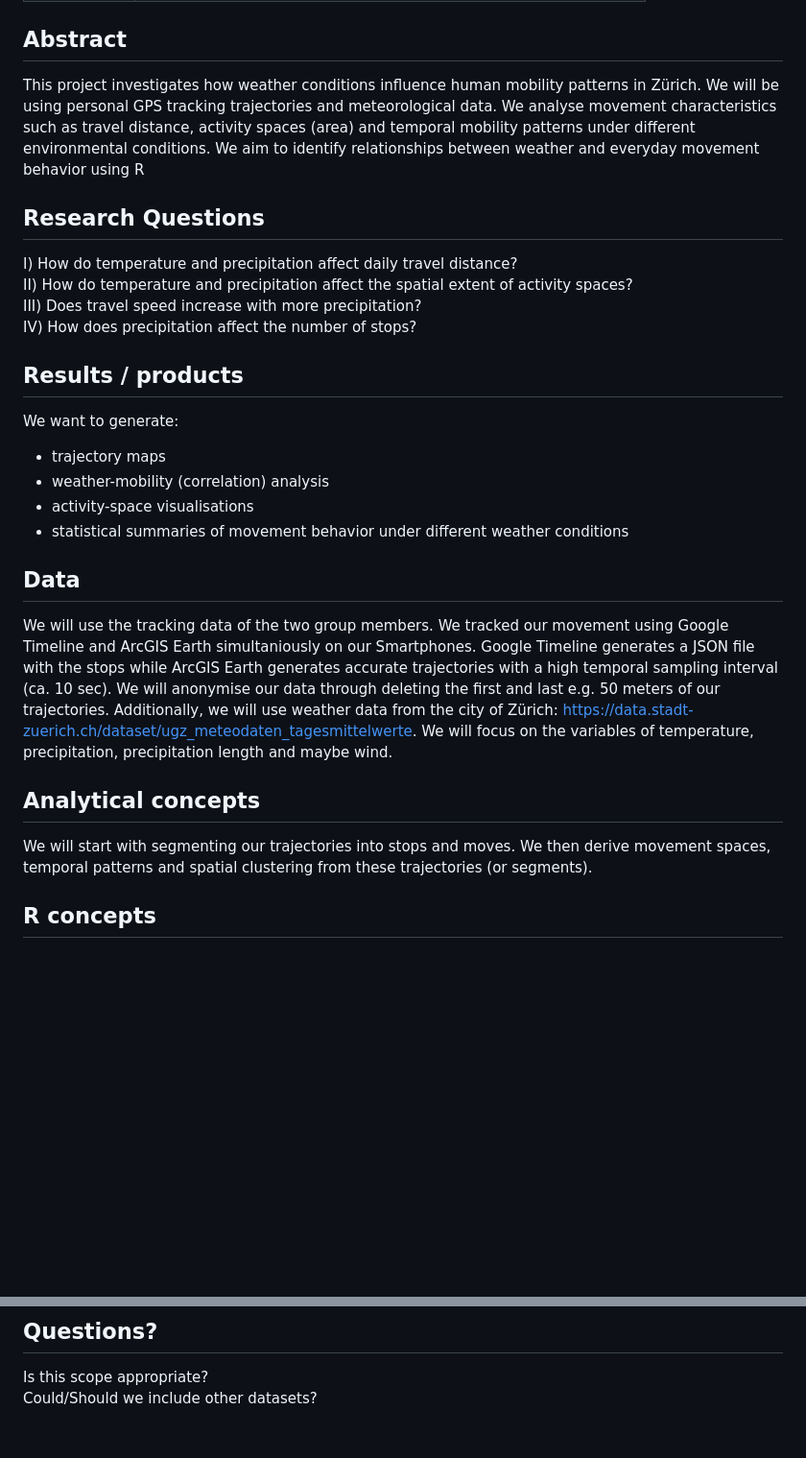
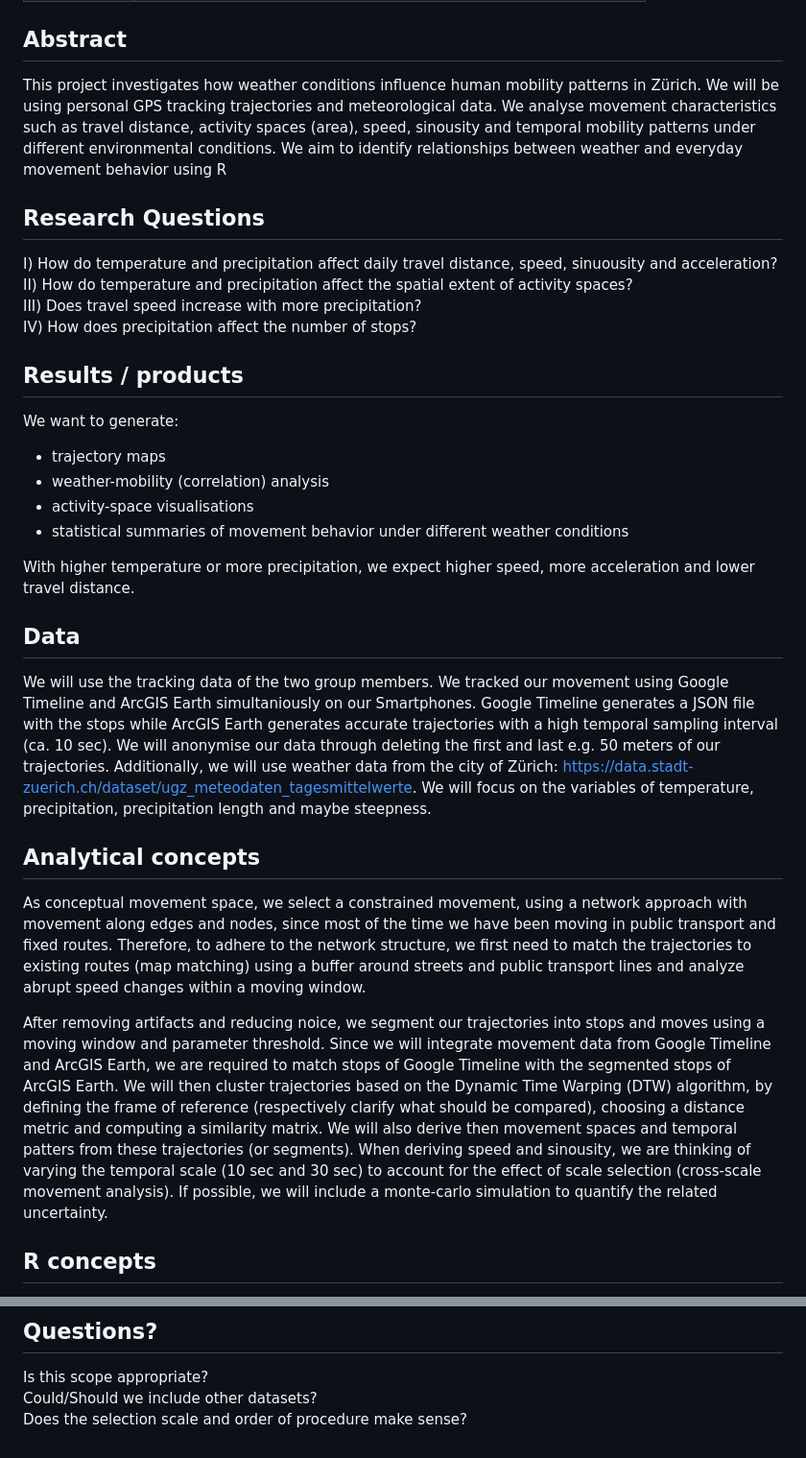
Before and after one commit to LarsWeidinger/cma-semester_project_Group7, a Markdown page: Readme.md, 2 parts joined by grey strips. Shown at 96% size. Drawn GitHub-style; blank space fills up the shorter version.

Commit message:
Add analytical concepts and extend research questions and questions for coaching

```diff
--- a/Readme.md
+++ b/Readme.md
@@ -19,11 +19,11 @@ quarto render Readme.md --to pdf
 
 ## Abstract
 <!-- (50-60 words) -->
-This project investigates how weather conditions influence human mobility patterns in Zürich. We will be using personal GPS tracking trajectories and meteorological data. We analyse movement characteristics such as travel distance, activity spaces (area) and temporal mobility patterns under different environmental conditions. We aim to identify relationships between weather and everyday movement behavior using R
+This project investigates how weather conditions influence human mobility patterns in Zürich. We will be using personal GPS tracking trajectories and meteorological data. We analyse movement characteristics such as travel distance, activity spaces (area), speed, sinousity and temporal mobility patterns under different environmental conditions. We aim to identify relationships between weather and everyday movement behavior using R
 
 ## Research Questions
 <!-- (50-60 words) -->
-I) How do temperature and precipitation affect daily travel distance?
+I) How do temperature and precipitation affect daily travel distance, speed, sinuousity and acceleration?
 II) How do temperature and precipitation affect the spatial extent of activity spaces?
 III) Does travel speed increase with more precipitation?
 IV) How does precipitation affect the number of stops?
@@ -37,16 +37,25 @@ We want to generate:
 - activity-space visualisations
 - statistical summaries of movement behavior under different weather conditions
 
+With higher temperature or more precipitation, we expect higher speed, more acceleration and lower travel distance.
+
 ## Data
 <!-- (100-150 words) -->
 <!-- What data will you use? Will you require additional context data? Where do you get this data from? Do you already have all the data? -->
 We will use the tracking data of the two group members. We tracked our movement using Google Timeline and ArcGIS Earth simultaniously on our Smartphones. Google Timeline generates a JSON file with the stops while ArcGIS Earth generates accurate trajectories with a high temporal sampling interval (ca. 10 sec). We will anonymise our data through deleting the first and last e.g. 50 meters of our trajectories.
-Additionally, we will use weather data from the city of Zürich: https://data.stadt-zuerich.ch/dataset/ugz_meteodaten_tagesmittelwerte. We will focus on the variables of temperature, precipitation, precipitation length and maybe wind.
+Additionally, we will use weather data from the city of Zürich: https://data.stadt-zuerich.ch/dataset/ugz_meteodaten_tagesmittelwerte. We will focus on the variables of temperature, precipitation, precipitation length and maybe steepness.
 
 ## Analytical concepts
 <!-- (100-200 words) -->
 <!-- Which analytical concepts will you use? What conceptual movement spaces and respective modelling approaches of trajectories will you be using? What additional spatial analysis methods will you be using? -->
-We will start with segmenting our trajectories into stops and moves. We then derive movement spaces, temporal patterns and spatial clustering from these trajectories (or segments).
+
+As conceptual movement space, we select a constrained movement, using a network approach with movement along edges and nodes, since most of the time we have been moving in public transport and fixed routes.
+Therefore, to adhere to the network structure, we first need to match the trajectories to existing routes (map matching) using a buffer around streets and public transport lines and analyze abrupt speed changes within a moving window.
+
+After removing artifacts and reducing noice, we segment our trajectories into stops and moves using a moving window and parameter threshold. Since we will integrate movement data from Google Timeline and ArcGIS Earth, we are required to match stops of Google Timeline with the segmented stops of ArcGIS Earth.
+We will then cluster trajectories based on the Dynamic Time Warping (DTW) algorithm, by defining the frame of reference (respectively clarify what should be compared), choosing a distance metric and computing a similarity matrix. We will also derive then movement spaces and temporal patters from these trajectories (or segments).
+When deriving speed and sinousity, we are thinking of varying the temporal scale (10 sec and 30 sec) to account for the effect of scale selection (cross-scale movement analysis).
+If possible, we will include a monte-carlo simulation to quantify the related uncertainty.
 
 ## R concepts
 <!-- (50-100 words) -->
@@ -69,3 +78,4 @@ Our plan B is to focus more on the descriptive movement analysis if we do not ha
 <!-- Which questions would you like to discuss at the coaching session? -->
 Is this scope appropriate?
 Could/Should we include other datasets?
+Does the selection scale and order of procedure make sense?
```
